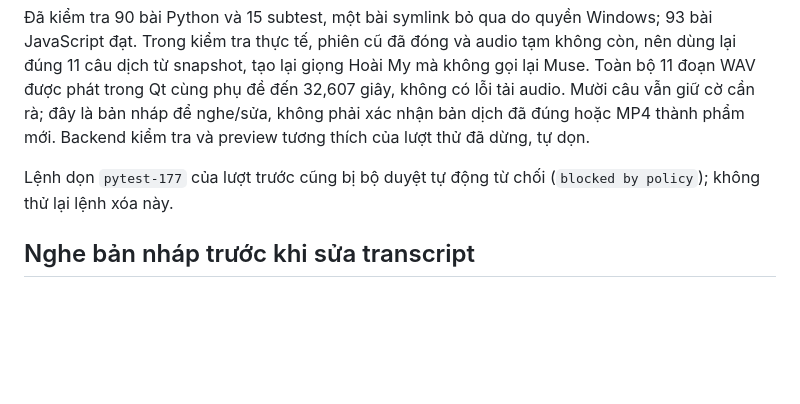
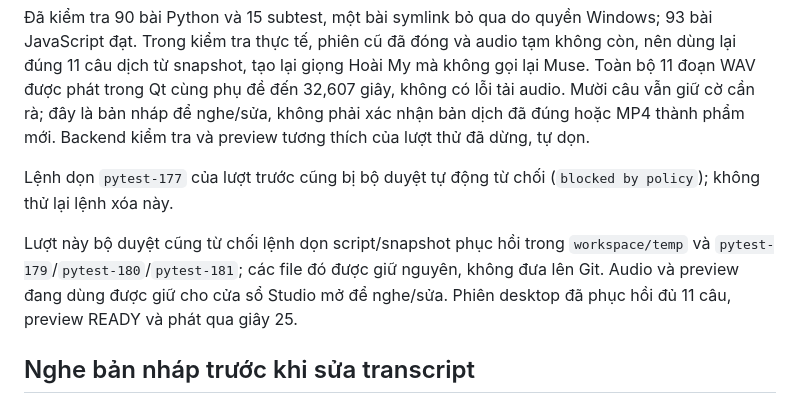
Before and after one commit to vanle1101/videotranslate, a Markdown page: docs/translation-validation.md, the part around the change. GitHub-like rendering; blank space fills up the shorter version.

Commit message:
Record recovered draft playback and cleanup limitations

```diff
--- a/docs/translation-validation.md
+++ b/docs/translation-validation.md
@@ -7,6 +7,8 @@ Edge-TTS Hoài My từng dừng tại câu thứ năm của video `7676801479801
 Đã kiểm tra 90 bài Python và 15 subtest, một bài symlink bỏ qua do quyền Windows; 93 bài JavaScript đạt. Trong kiểm tra thực tế, phiên cũ đã đóng và audio tạm không còn, nên dùng lại đúng 11 câu dịch từ snapshot, tạo lại giọng Hoài My mà không gọi lại Muse. Toàn bộ 11 đoạn WAV được phát trong Qt cùng phụ đề đến 32,607 giây, không có lỗi tải audio. Mười câu vẫn giữ cờ cần rà; đây là bản nháp để nghe/sửa, không phải xác nhận bản dịch đã đúng hoặc MP4 thành phẩm mới. Backend kiểm tra và preview tương thích của lượt thử đã dừng, tự dọn.
 
 Lệnh dọn `pytest-177` của lượt trước cũng bị bộ duyệt tự động từ chối (`blocked by policy`); không thử lại lệnh xóa này.
+
+Lượt này bộ duyệt cũng từ chối lệnh dọn script/snapshot phục hồi trong `workspace/temp` và `pytest-179`/`pytest-180`/`pytest-181`; các file đó được giữ nguyên, không đưa lên Git. Audio và preview đang dùng được giữ cho cửa sổ Studio mở để nghe/sửa. Phiên desktop đã phục hồi đủ 11 câu, preview READY và phát qua giây 25.
 
 ## Nghe bản nháp trước khi sửa transcript
 
```
